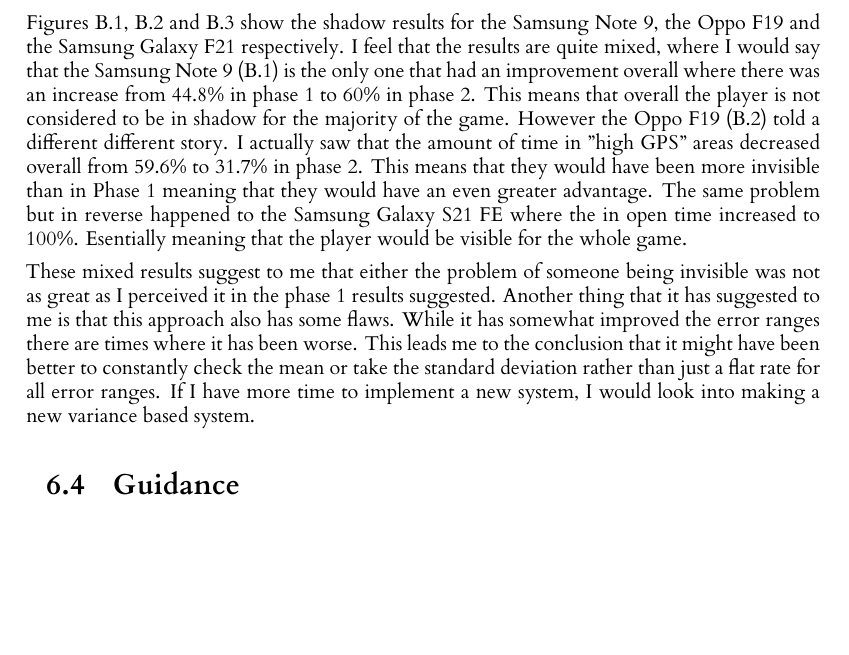
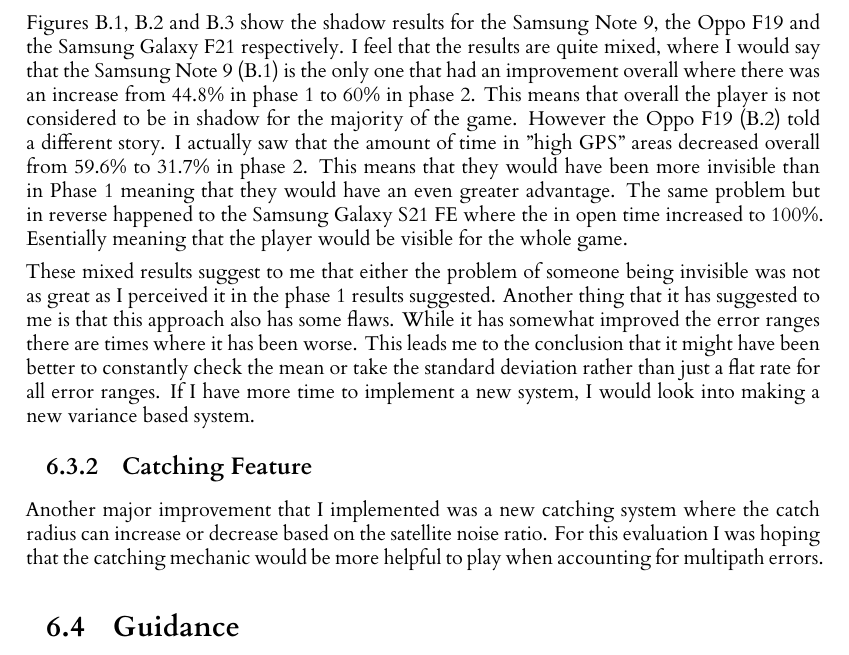
Before and after one commit to RobbertSinclair/l4-individual-project, a LaTeX thesis (dissertation/l4proj.tex): part of page 28 of 40, cut so that both start at the same text, the shorter picture padded with empty space. Compiled offline with XeLaTeX.

Commit message:
Added a paragraph at the beginning of the Catching Feature

```diff
--- a/dissertation/l4proj.tex
+++ b/dissertation/l4proj.tex
@@ -852,7 +852,7 @@
 the Oppo F19 and the Samsung Galaxy F21 respectively. I feel that the results are quite mixed, where I would say that the
 Samsung Note 9 (\ref{fig:shadownote9}) is the only one that had an improvement overall where there was an increase from
 44.8\% in phase 1 to 60\% in phase 2. This means that overall the player is not considered to be in shadow for the majority
-of the game. However the Oppo F19 (\ref{fig:shadowoppo}) told a different different story. I actually saw that the amount
+of the game. However the Oppo F19 (\ref{fig:shadowoppo}) told a different story. I actually saw that the amount
 of time in "high GPS" areas decreased overall from 59.6\% to 31.7\% in phase 2. This means that they would have been more
 invisible than in Phase 1 meaning that they would have an even greater advantage. The same problem but in reverse happened
 to the Samsung Galaxy S21 FE where the in open time increased to 100\%. Esentially meaning that the player would be visible
@@ -863,6 +863,11 @@
 it has somewhat improved the error ranges there are times where it has been worse. This leads me to the conclusion that it might
 have been better to constantly check the mean or take the standard deviation rather than just a flat rate for all error ranges.
 If I have more time to implement a new system, I would look into making a new variance based system.
+
+\subsection{Catching Feature}
+Another major improvement that I implemented was a new catching system where the catch radius can increase or decrease based
+on the satellite noise ratio. For this evaluation I was hoping that the catching mechanic would be more helpful to play when
+accounting for multipath errors.
 
 
 \section{Guidance}
```
Also changed, not shown: 1 other file.
